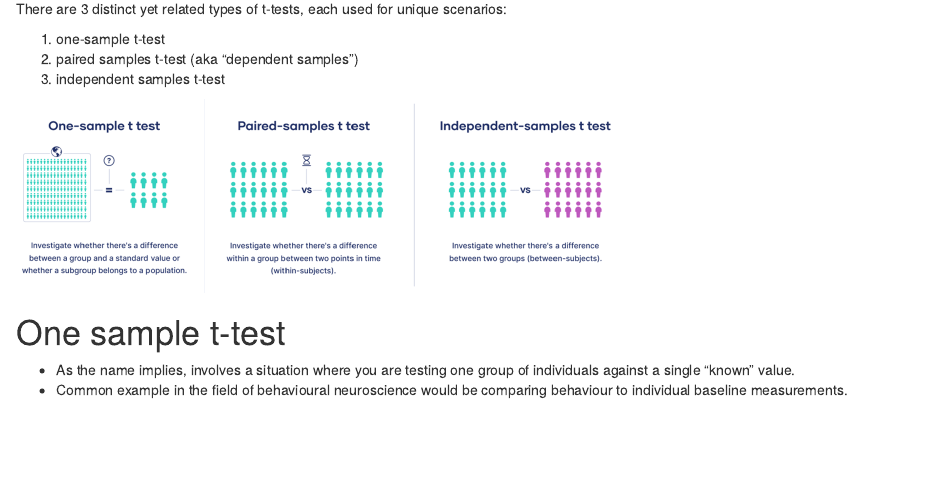
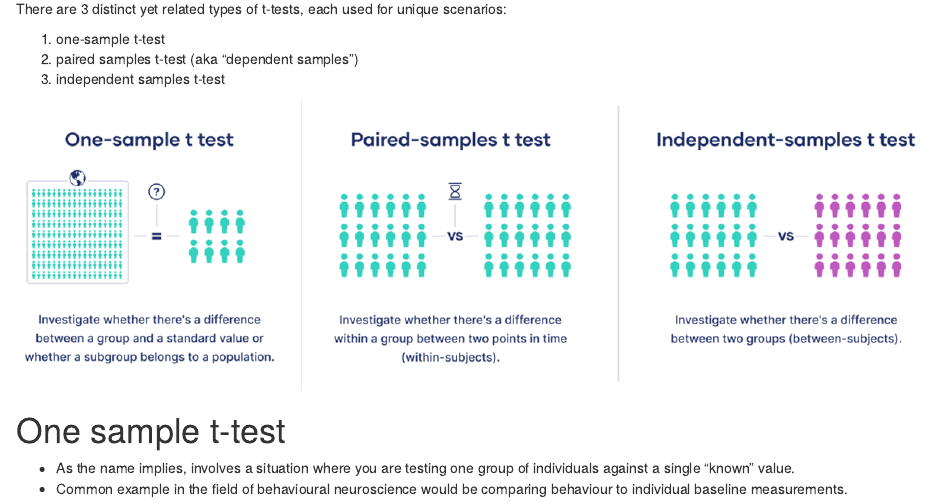
Before and after one commit to black-cat-enthusiast/Blogdown_Test, an R Markdown document (content/post/2023-07-19-t.tests-in-R/index.Rmd): the page in a window 1100 px wide, from 710 px down. Rendered offline with R 4.5, knitr and Pandoc, with nearby package versions.

Commit message:
Increase fig size
t.test figure

````diff
--- a/content/post/2023-07-19-t.tests-in-R/index.Rmd
+++ b/content/post/2023-07-19-t.tests-in-R/index.Rmd
@@ -49,7 +49,7 @@ There are 3 distinct yet related types of t-tests, each used for unique scenario
 2. paired samples t-test (aka "dependent samples")
 3. independent samples t-test
 
-```{r, echo=FALSE}
+```{r, echo=FALSE,out.width="120%"}
 knitr::include_graphics("t.test_types.png")
 ```
 
````
Also changed, not shown: content/post/2023-07-19-t.tests-in-R/index.html, content/post/2023-07-19-t.tests-in-R/index_files/figure-html/unnamed-chunk-3-1.png (deleted), content/post/2023-07-19-t.tests-in-R/index_files/figure-html/unnamed-chunk-5-1.png (deleted), content/post/2023-07-19-t.tests-in-R/index_files/figure-html/unnamed-chunk-6-1.png (deleted), content/post/2023-07-19-t.tests-in-R/index_files/figure-html/unnamed-chunk-7-1.png (deleted), content/post/2023-07-19-t.tests-in-R/index_files/figure-html/unnamed-chunk-9-1.png (deleted), content/post/2023-07-19-t.tests-in-R/index_files/figure-html/unnamed-chunk-9-2.png (deleted).
